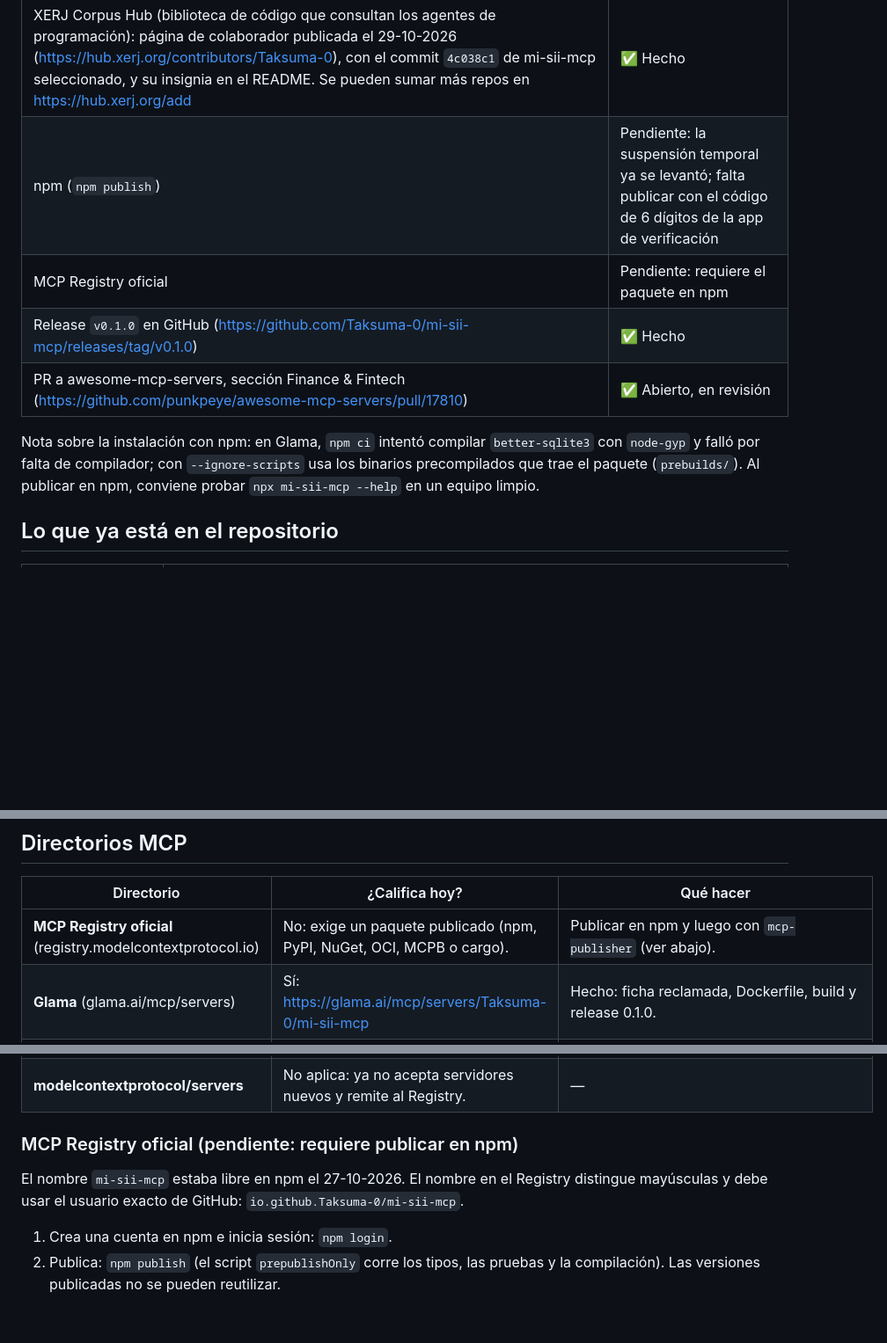
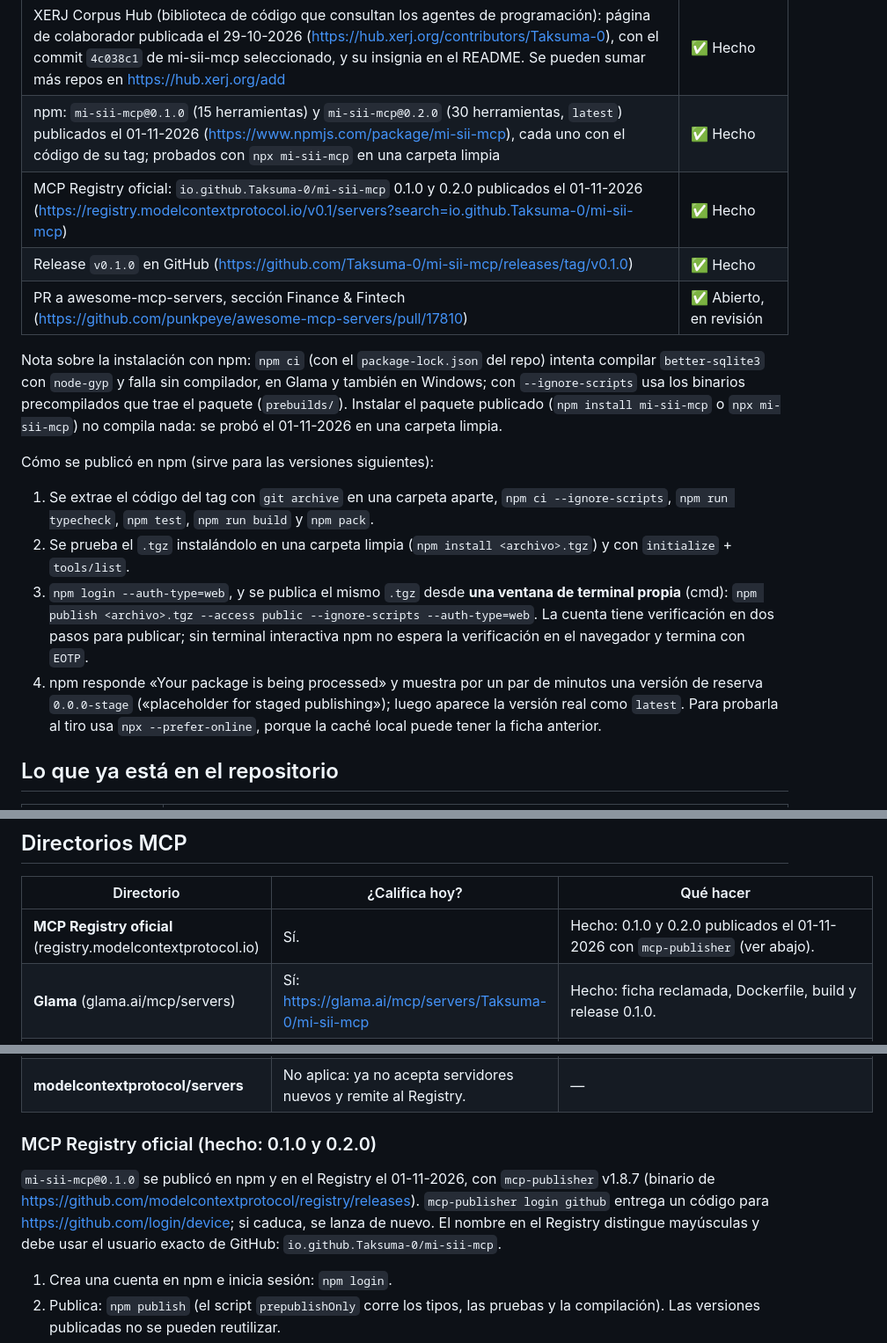
Before and after one commit to Taksuma-0/mi-sii-mcp, a Markdown page: docs/difusion.md, 3 parts joined by grey strips. Shown at 88% size. Drawn GitHub-style; blank space fills up the shorter version.

Commit message:
docs: 0.2.0 publicada en npm y en el MCP Registry

```diff
--- a/docs/difusion.md
+++ b/docs/difusion.md
@@ -17,12 +17,19 @@ Cómo se presenta **mi-sii-mcp** fuera del repositorio: sitio web, Google Search
 | mcpservers.org: aprobado y publicado (https://mcpservers.org/servers/taksuma-0/mi-sii-mcp), con su insignia en el README | ✅ Hecho |
 | MCP Market (cola gratuita) | ✅ Enviado, en cola (4 a 6 semanas) |
 | XERJ Corpus Hub (biblioteca de código que consultan los agentes de programación): página de colaborador publicada el 29-10-2026 (https://hub.xerj.org/contributors/Taksuma-0), con el commit `4c038c1` de mi-sii-mcp seleccionado, y su insignia en el README. Se pueden sumar más repos en https://hub.xerj.org/add | ✅ Hecho |
-| npm (`npm publish`) | Pendiente: la suspensión temporal ya se levantó; falta publicar con el código de 6 dígitos de la app de verificación |
-| MCP Registry oficial | Pendiente: requiere el paquete en npm |
+| npm: `mi-sii-mcp@0.1.0` (15 herramientas) y `mi-sii-mcp@0.2.0` (30 herramientas, `latest`) publicados el 01-11-2026 (https://www.npmjs.com/package/mi-sii-mcp), cada uno con el código de su tag; probados con `npx mi-sii-mcp` en una carpeta limpia | ✅ Hecho |
+| MCP Registry oficial: `io.github.Taksuma-0/mi-sii-mcp` 0.1.0 y 0.2.0 publicados el 01-11-2026 (https://registry.modelcontextprotocol.io/v0.1/servers?search=io.github.Taksuma-0/mi-sii-mcp) | ✅ Hecho |
 | Release `v0.1.0` en GitHub (https://github.com/Taksuma-0/mi-sii-mcp/releases/tag/v0.1.0) | ✅ Hecho |
 | PR a awesome-mcp-servers, sección Finance & Fintech (https://github.com/punkpeye/awesome-mcp-servers/pull/17810) | ✅ Abierto, en revisión |
 
-Nota sobre la instalación con npm: en Glama, `npm ci` intentó compilar `better-sqlite3` con `node-gyp` y falló por falta de compilador; con `--ignore-scripts` usa los binarios precompilados que trae el paquete (`prebuilds/`). Al publicar en npm, conviene probar `npx mi-sii-mcp --help` en un equipo limpio.
+Nota sobre la instalación con npm: `npm ci` (con el `package-lock.json` del repo) intenta compilar `better-sqlite3` con `node-gyp` y falla sin compilador, en Glama y también en Windows; con `--ignore-scripts` usa los binarios precompilados que trae el paquete (`prebuilds/`). Instalar el paquete publicado (`npm install mi-sii-mcp` o `npx mi-sii-mcp`) no compila nada: se probó el 01-11-2026 en una carpeta limpia.
+
+Cómo se publicó en npm (sirve para las versiones siguientes):
+
+1. Se extrae el código del tag con `git archive` en una carpeta aparte, `npm ci --ignore-scripts`, `npm run typecheck`, `npm test`, `npm run build` y `npm pack`.
+2. Se prueba el `.tgz` instalándolo en una carpeta limpia (`npm install <archivo>.tgz`) y con `initialize` + `tools/list`.
+3. `npm login --auth-type=web`, y se publica el mismo `.tgz` desde **una ventana de terminal propia** (cmd): `npm publish <archivo>.tgz --access public --ignore-scripts --auth-type=web`. La cuenta tiene verificación en dos pasos para publicar; sin terminal interactiva npm no espera la verificación en el navegador y termina con `EOTP`.
+4. npm responde «Your package is being processed» y muestra por un par de minutos una versión de reserva `0.0.0-stage` («placeholder for staged publishing»); luego aparece la versión real como `latest`. Para probarla al tiro usa `npx --prefer-online`, porque la caché local puede tener la ficha anterior.
 
 ## Lo que ya está en el repositorio
 
@@ -73,7 +80,7 @@ Nota sobre la instalación con npm: en Glama, `npm ci` intentó compilar `better
 
 | Directorio | ¿Califica hoy? | Qué hacer |
 | --- | --- | --- |
-| **MCP Registry oficial** (registry.modelcontextprotocol.io) | No: exige un paquete publicado (npm, PyPI, NuGet, OCI, MCPB o cargo). | Publicar en npm y luego con `mcp-publisher` (ver abajo). |
+| **MCP Registry oficial** (registry.modelcontextprotocol.io) | Sí. | Hecho: 0.1.0 y 0.2.0 publicados el 01-11-2026 con `mcp-publisher` (ver abajo). |
 | **Glama** (glama.ai/mcp/servers) | Sí: https://glama.ai/mcp/servers/Taksuma-0/mi-sii-mcp | Hecho: ficha reclamada, Dockerfile, build y release 0.1.0. |
 | **MCP Market** (mcpmarket.com) | Sí. | Enviado el 27-10-2026 (cola gratuita, 4–6 semanas). |
 | **mcpservers.org** | Sí. | Hecho: aprobado (https://mcpservers.org/servers/taksuma-0/mi-sii-mcp). |
@@ -84,9 +91,9 @@ Nota sobre la instalación con npm: en Glama, `npm ci` intentó compilar `better
 | **Smithery** | No recomendable: cierra sus servicios de conexión el 31-10-2026 y para servidores locales exige un paquete `.mcpb`. | — |
 | **modelcontextprotocol/servers** | No aplica: ya no acepta servidores nuevos y remite al Registry. | — |
 
-### MCP Registry oficial (pendiente: requiere publicar en npm)
+### MCP Registry oficial (hecho: 0.1.0 y 0.2.0)
 
-El nombre `mi-sii-mcp` estaba libre en npm el 27-10-2026. El nombre en el Registry distingue mayúsculas y debe usar el usuario exacto de GitHub: `io.github.Taksuma-0/mi-sii-mcp`.
+`mi-sii-mcp@0.1.0` se publicó en npm y en el Registry el 01-11-2026, con `mcp-publisher` v1.8.7 (binario de https://github.com/modelcontextprotocol/registry/releases). `mcp-publisher login github` entrega un código para https://github.com/login/device; si caduca, se lanza de nuevo. El nombre en el Registry distingue mayúsculas y debe usar el usuario exacto de GitHub: `io.github.Taksuma-0/mi-sii-mcp`.
 
 1. Crea una cuenta en npm e inicia sesión: `npm login`.
 2. Publica: `npm publish` (el script `prepublishOnly` corre los tipos, las pruebas y la compilación). Las versiones publicadas no se pueden reutilizar.
```
Also changed, not shown: other parts of docs/difusion.md (+1 -1 lines).
